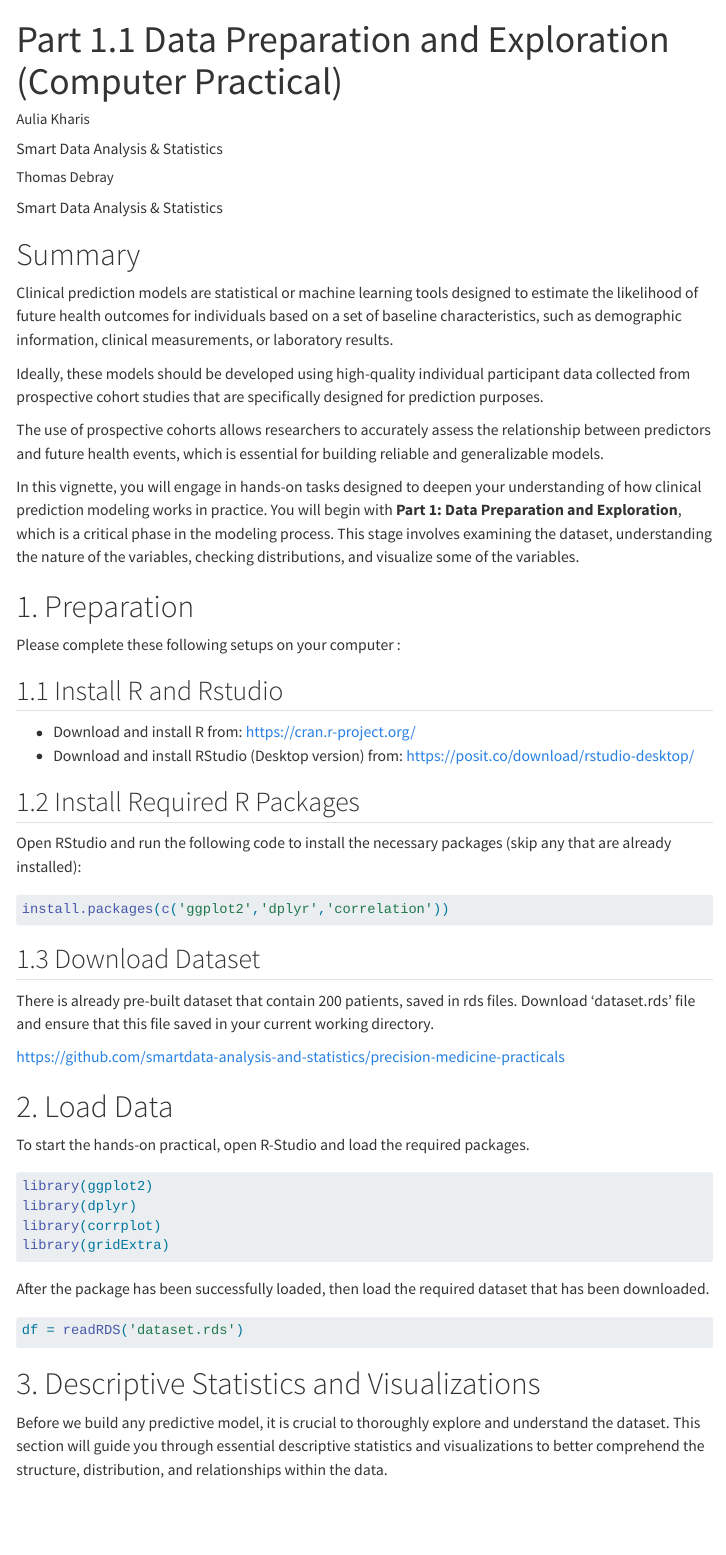
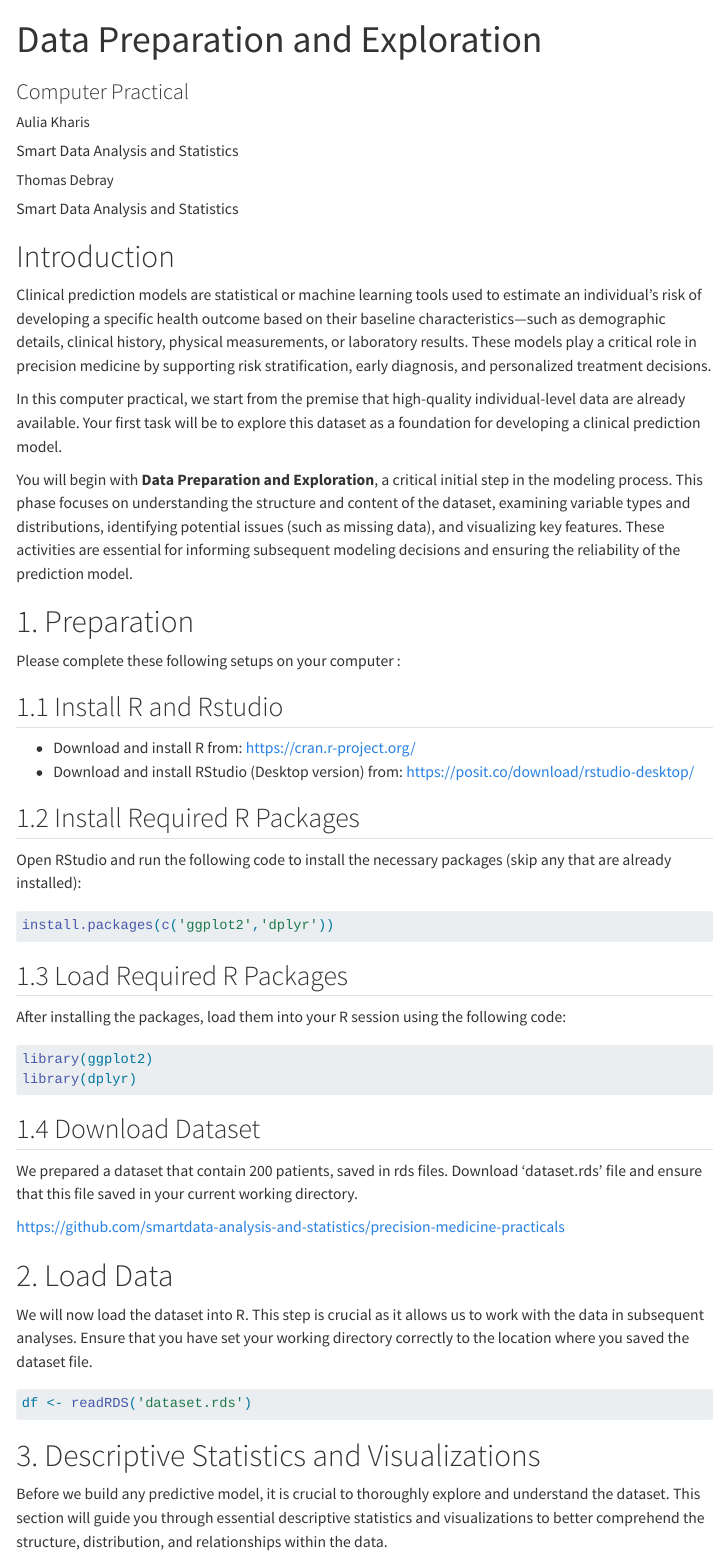
Before and after one commit to smartdata-analysis-and-statistics/precision-medicine-practicals, a Quarto document (part1.1_precision_medicine_task.qmd): the page in a window 1100 px wide, from its top. Rendered offline with R 4.5, knitr and Pandoc in place of Quarto, with nearby package versions; menus at the side of the page are left out; long lines of code are wrapped.

Commit message:
move data

````diff
--- a/part1.1_precision_medicine_task.qmd
+++ b/part1.1_precision_medicine_task.qmd
@@ -1,28 +1,26 @@
 ---
-title: "Part 1.1 Data Preparation and Exploration (Computer Practical)"
+title: "Data Preparation and Exploration"
+subtitle: "Computer Practical"
 author:
   - name: "Aulia Kharis"
-    affiliation: "Smart Data Analysis & Statistics"
+    affiliation: "Smart Data Analysis and Statistics"
   - name: "Thomas Debray"
-    affiliation: "Smart Data Analysis & Statistics"
+    affiliation: "Smart Data Analysis and Statistics"
 format:
   html :
     toc: true
     toc-depth: 3
     toc-location: right
     number-sections: false
-editor: visual
 ---
 
-# Summary
+# Introduction
 
-Clinical prediction models are statistical or machine learning tools designed to estimate the likelihood of future health outcomes for individuals based on a set of baseline characteristics, such as demographic information, clinical measurements, or laboratory results.
+Clinical prediction models are statistical or machine learning tools used to estimate an individual's risk of developing a specific health outcome based on their baseline characteristics—such as demographic details, clinical history, physical measurements, or laboratory results. These models play a critical role in precision medicine by supporting risk stratification, early diagnosis, and personalized treatment decisions.
 
-Ideally, these models should be developed using high-quality individual participant data collected from prospective cohort studies that are specifically designed for prediction purposes.
+In this computer practical, we start from the premise that high-quality individual-level data are already available. Your first task will be to explore this dataset as a foundation for developing a clinical prediction model.
 
-The use of prospective cohorts allows researchers to accurately assess the relationship between predictors and future health events, which is essential for building reliable and generalizable models.
-
-In this vignette, you will engage in hands-on tasks designed to deepen your understanding of how clinical prediction modeling works in practice. You will begin with **Part 1: Data Preparation and Exploration**, which is a critical phase in the modeling process. This stage involves examining the dataset, understanding the nature of the variables, checking distributions, and visualize some of the variables.
+You will begin with **Data Preparation and Exploration**, a critical initial step in the modeling process. This phase focuses on understanding the structure and content of the dataset, examining variable types and distributions, identifying potential issues (such as missing data), and visualizing key features. These activities are essential for informing subsequent modeling decisions and ensuring the reliability of the prediction model.
 
 # 1. Preparation
 
@@ -39,35 +37,33 @@ Open RStudio and run the following code to install the necessary packages (skip
 
 ```{r}
 #| eval: false
-#| include: true
-install.packages(c('ggplot2','dplyr','correlation'))
+install.packages(c('ggplot2','dplyr'))
 ```
 
-## 1.3 Download Dataset
-
-There is already pre-built dataset that contain 200 patients, saved in rds files. Download 'dataset.rds' file and ensure that this file saved in your current working directory.
-
-<https://github.com/smartdata-analysis-and-statistics/precision-medicine-practicals>
-
-# 2. Load Data
-
-To start the hands-on practical, open R-Studio and load the required packages.
+## 1.3 Load Required R Packages
+After installing the packages, load them into your R session using the following code:
 
 ```{r}
 #| eval: false
 #| include: true
 library(ggplot2)
 library(dplyr)
-library(corrplot)
-library(gridExtra)
 ```
 
-After the package has been successfully loaded, then load the required dataset that has been downloaded.
+## 1.4 Download Dataset
+
+We prepared a dataset that contain 200 patients, saved in rds files. Download 'dataset.rds' file and ensure that this file saved in your current working directory.
+
+<https://github.com/smartdata-analysis-and-statistics/precision-medicine-practicals>
+
+# 2. Load Data
+
+We will now load the dataset into R. This step is crucial as it allows us to work with the data in subsequent analyses. Ensure that you have set your working directory correctly to the location where you saved the dataset file.
 
 ```{r}
 #| eval: false
 #| include: true
-df = readRDS('dataset.rds')
+df <- readRDS('dataset.rds')
 ```
 
 # 3. Descriptive Statistics and Visualizations
````
Also changed, not shown: part1.1_precision_medicine.qmd (+38 -33 lines), data/dataset.rds (renamed from dataset.rds), part1.1_precision_medicine_task.qmd (4 more changed lines).
